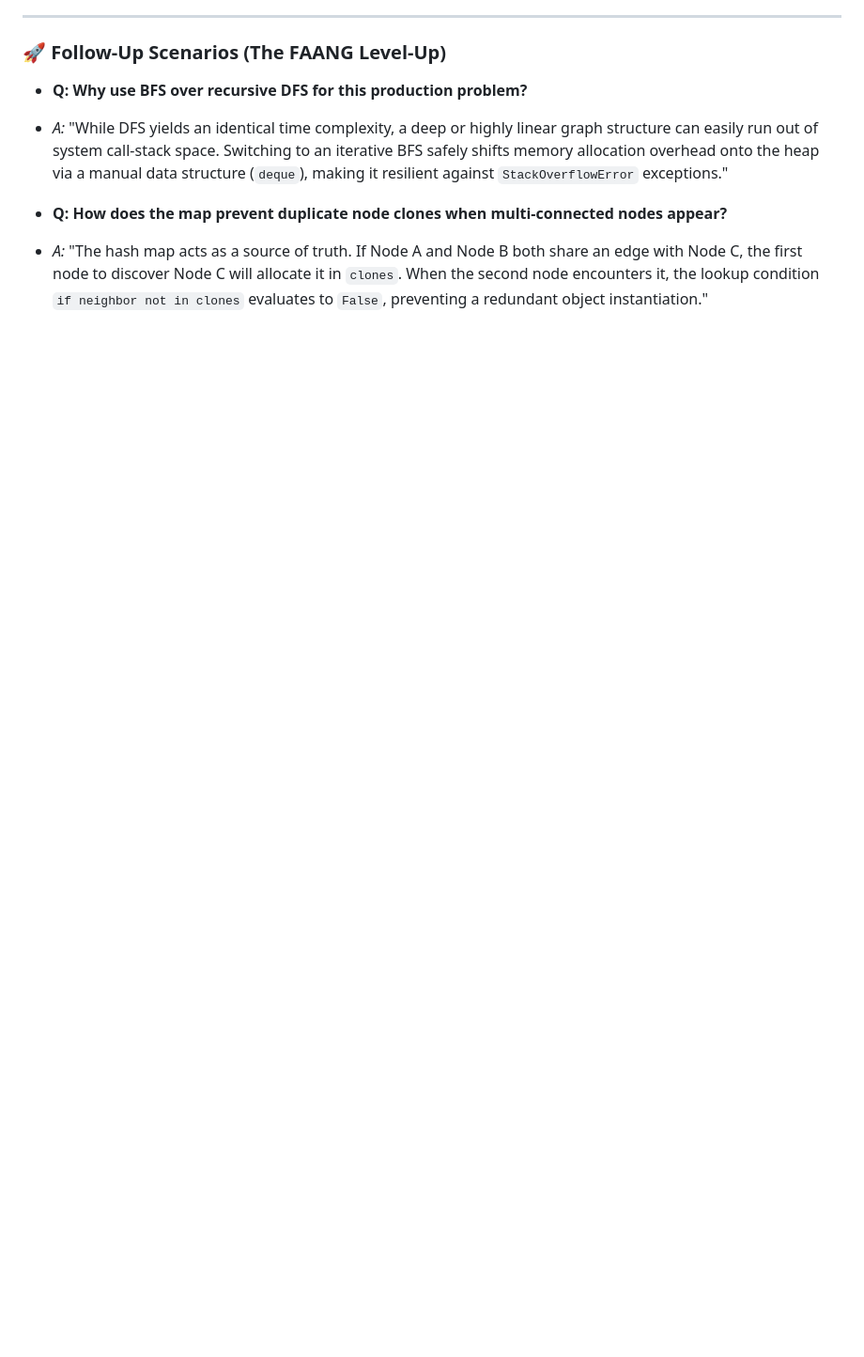
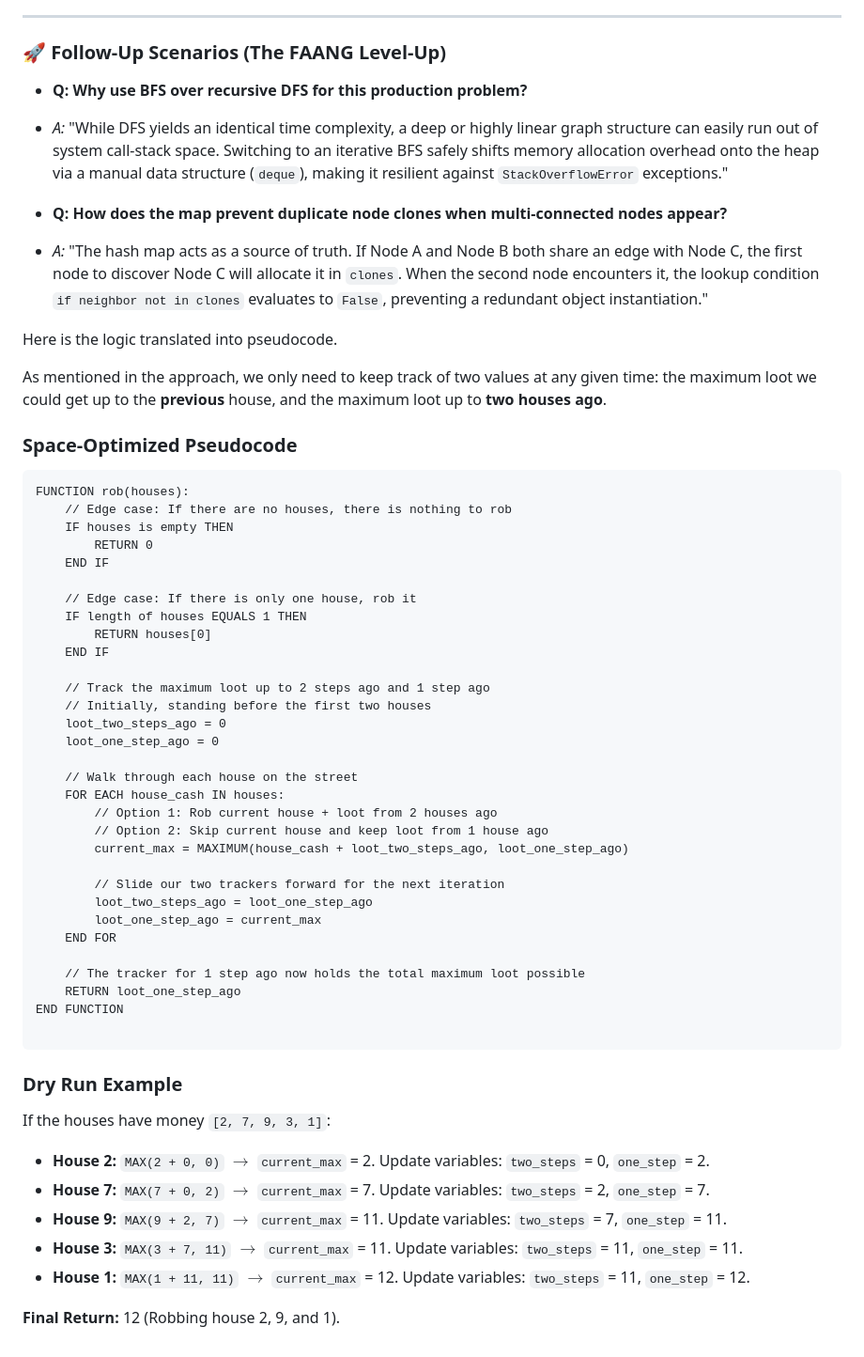
Before and after one commit to nikitapandeyy/LearnAi, a Markdown page: notes/leetcode.md, the part around the change. Shown at 94% size. Drawn GitHub-style; blank space fills up the shorter version.

````diff
--- a/notes/leetcode.md
+++ b/notes/leetcode.md
@@ -175,3 +175,58 @@ class Solution:
 
 * **Q: How does the map prevent duplicate node clones when multi-connected nodes appear?**
 * *A:* "The hash map acts as a source of truth. If Node A and Node B both share an edge with Node C, the first node to discover Node C will allocate it in `clones`. When the second node encounters it, the lookup condition `if neighbor not in clones` evaluates to `False`, preventing a redundant object instantiation."
+
+
+
+
+Here is the logic translated into pseudocode.
+
+As mentioned in the approach, we only need to keep track of two values at any given time: the maximum loot we could get up to the **previous** house, and the maximum loot up to **two houses ago**.
+
+### Space-Optimized Pseudocode
+
+```text
+FUNCTION rob(houses):
+    // Edge case: If there are no houses, there is nothing to rob
+    IF houses is empty THEN
+        RETURN 0
+    END IF
+
+    // Edge case: If there is only one house, rob it
+    IF length of houses EQUALS 1 THEN
+        RETURN houses[0]
+    END IF
+
+    // Track the maximum loot up to 2 steps ago and 1 step ago
+    // Initially, standing before the first two houses
+    loot_two_steps_ago = 0
+    loot_one_step_ago = 0
+
+    // Walk through each house on the street
+    FOR EACH house_cash IN houses:
+        // Option 1: Rob current house + loot from 2 houses ago
+        // Option 2: Skip current house and keep loot from 1 house ago
+        current_max = MAXIMUM(house_cash + loot_two_steps_ago, loot_one_step_ago)
+
+        // Slide our two trackers forward for the next iteration
+        loot_two_steps_ago = loot_one_step_ago
+        loot_one_step_ago = current_max
+    END FOR
+
+    // The tracker for 1 step ago now holds the total maximum loot possible
+    RETURN loot_one_step_ago
+END FUNCTION
+
+```
+
+### Dry Run Example
+
+If the houses have money `[2, 7, 9, 3, 1]`:
+
+* **House 2:** `MAX(2 + 0, 0)` $\rightarrow$ `current_max` = 2. Update variables: `two_steps` = 0, `one_step` = 2.
+* **House 7:** `MAX(7 + 0, 2)` $\rightarrow$ `current_max` = 7. Update variables: `two_steps` = 2, `one_step` = 7.
+* **House 9:** `MAX(9 + 2, 7)` $\rightarrow$ `current_max` = 11. Update variables: `two_steps` = 7, `one_step` = 11.
+* **House 3:** `MAX(3 + 7, 11)` $\rightarrow$ `current_max` = 11. Update variables: `two_steps` = 11, `one_step` = 11.
+* **House 1:** `MAX(1 + 11, 11)` $\rightarrow$ `current_max` = 12. Update variables: `two_steps` = 11, `one_step` = 12.
+
+**Final Return:** 12 (Robbing house 2, 9, and 1).
````
